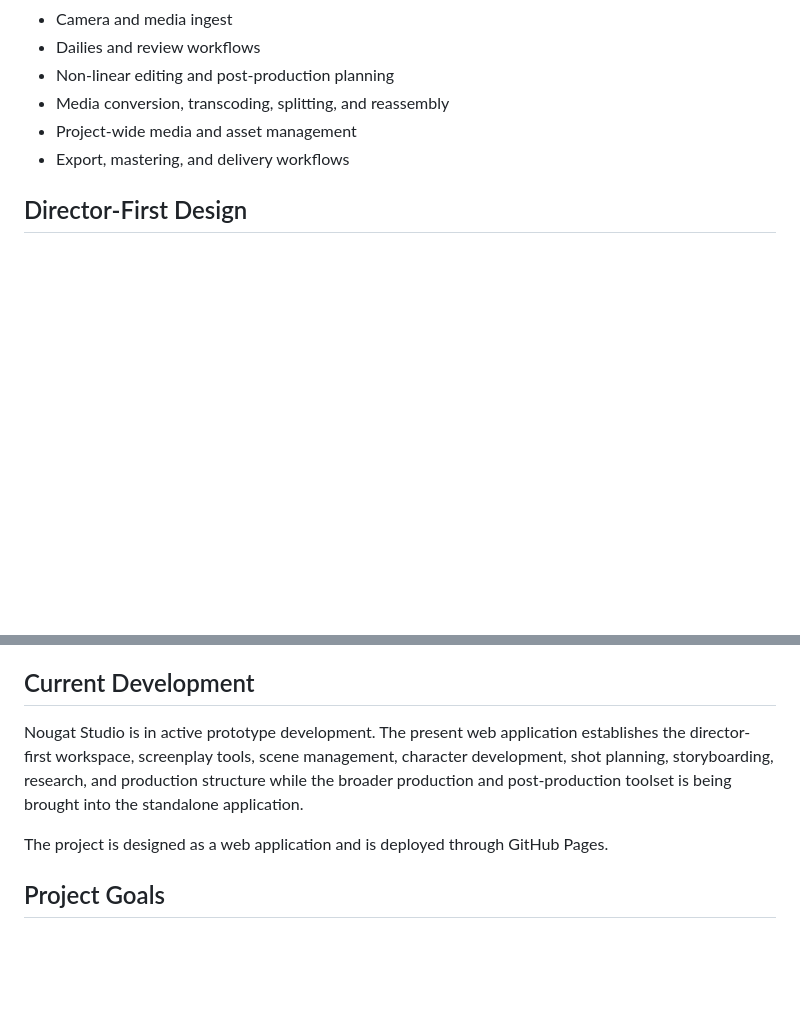
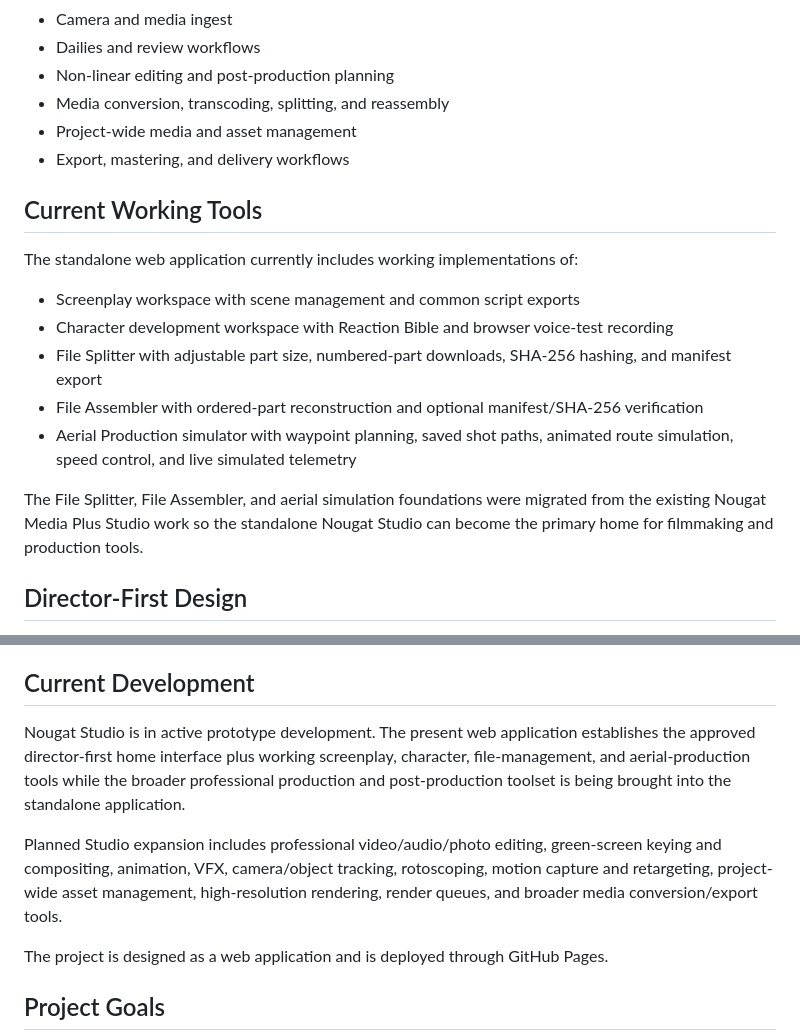
Before and after one commit to dereksparks1982/nougatstudio, a Markdown page: README.md, 2 parts joined by grey strips. Drawn GitHub-style; blank space fills up the shorter version.

Commit message:
Document migrated Nougat Studio production tools

```diff
--- a/README.md
+++ b/README.md
@@ -35,6 +35,18 @@ Nougat Studio is being built around the full filmmaking workflow:
 - Project-wide media and asset management
 - Export, mastering, and delivery workflows
 
+## Current Working Tools
+
+The standalone web application currently includes working implementations of:
+
+- Screenplay workspace with scene management and common script exports
+- Character development workspace with Reaction Bible and browser voice-test recording
+- File Splitter with adjustable part size, numbered-part downloads, SHA-256 hashing, and manifest export
+- File Assembler with ordered-part reconstruction and optional manifest/SHA-256 verification
+- Aerial Production simulator with waypoint planning, saved shot paths, animated route simulation, speed control, and live simulated telemetry
+
+The File Splitter, File Assembler, and aerial simulation foundations were migrated from the existing Nougat Media Plus Studio work so the standalone Nougat Studio can become the primary home for filmmaking and production tools.
+
 ## Director-First Design
 
 The central idea behind Nougat Studio is simple: **the project should follow the film, not the software category.**
@@ -45,7 +57,9 @@ The interface uses a modular production-workspace approach so different departme
 
 ## Current Development
 
-Nougat Studio is in active prototype development. The present web application establishes the director-first workspace, screenplay tools, scene management, character development, shot planning, storyboarding, research, and production structure while the broader production and post-production toolset is being brought into the standalone application.
+Nougat Studio is in active prototype development. The present web application establishes the approved director-first home interface plus working screenplay, character, file-management, and aerial-production tools while the broader professional production and post-production toolset is being brought into the standalone application.
+
+Planned Studio expansion includes professional video/audio/photo editing, green-screen keying and compositing, animation, VFX, camera/object tracking, rotoscoping, motion capture and retargeting, project-wide asset management, high-resolution rendering, render queues, and broader media conversion/export tools.
 
 The project is designed as a web application and is deployed through GitHub Pages.
 
```
